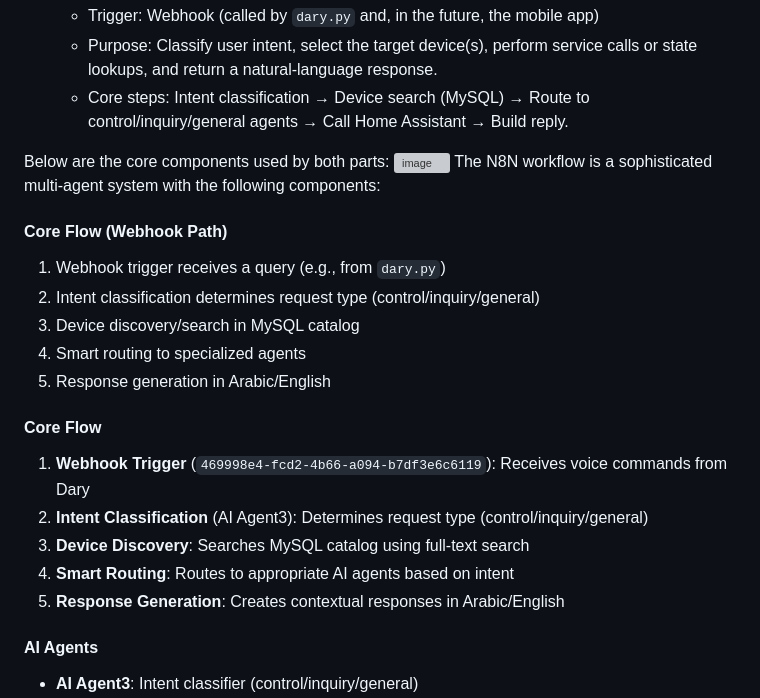
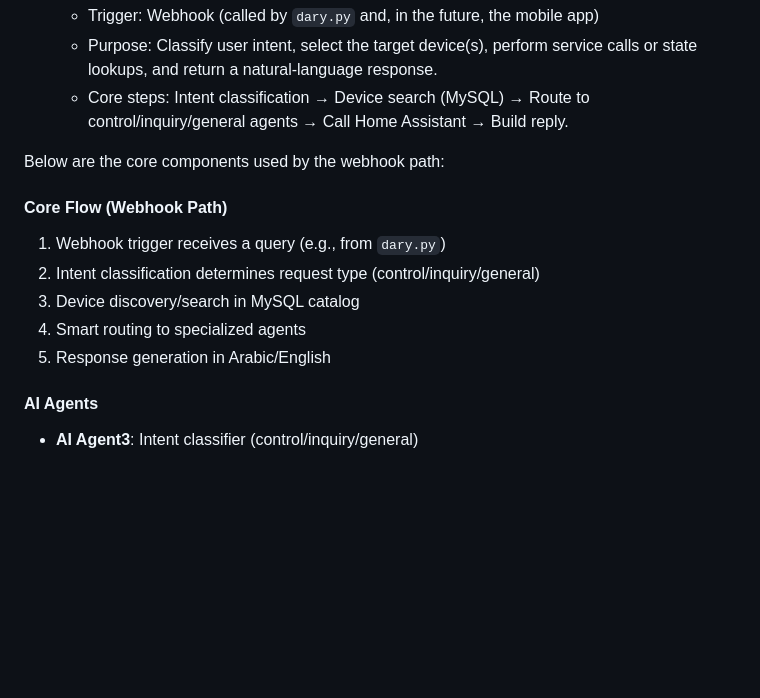
Before and after one commit to aalsayed70/home-voice-assistant, a Markdown page: README.md, the part around one of its changes. GitHub-like rendering; blank space fills up the shorter version; grey boxes are pictures that could not be loaded.

Commit message:
docs(n8n): resolve merge markers; keep image and clarify two-part workflow

```diff
--- a/README.md
+++ b/README.md
@@ -289,9 +291,7 @@ The N8N automation is split into two main parts:
    - Purpose: Classify user intent, select the target device(s), perform service calls or state lookups, and return a natural-language response.
    - Core steps: Intent classification → Device search (MySQL) → Route to control/inquiry/general agents → Call Home Assistant → Build reply.
 
-Below are the core components used by both parts:
-<img width="1178" height="547" alt="image" src="https://github.com/user-attachments/assets/8ecaebe7-8362-4bfb-8854-a917f8ef58f9" />
-The N8N workflow is a sophisticated multi-agent system with the following components:
+Below are the core components used by the webhook path:
 
 #### Core Flow (Webhook Path)
 1. Webhook trigger receives a query (e.g., from `dary.py`)
@@ -299,13 +299,6 @@ The N8N workflow is a sophisticated multi-agent system with the following compon
 3. Device discovery/search in MySQL catalog
 4. Smart routing to specialized agents
 5. Response generation in Arabic/English
-#### Core Flow
-
-1. **Webhook Trigger** (`469998e4-fcd2-4b66-a094-b7df3e6c6119`): Receives voice commands from Dary
-2. **Intent Classification** (AI Agent3): Determines request type (control/inquiry/general)
-3. **Device Discovery**: Searches MySQL catalog using full-text search
-4. **Smart Routing**: Routes to appropriate AI agents based on intent
-5. **Response Generation**: Creates contextual responses in Arabic/English
 
 #### AI Agents
 - **AI Agent3**: Intent classifier (control/inquiry/general)
```
Also changed, not shown: other parts of README.md (+2 -0 lines).
